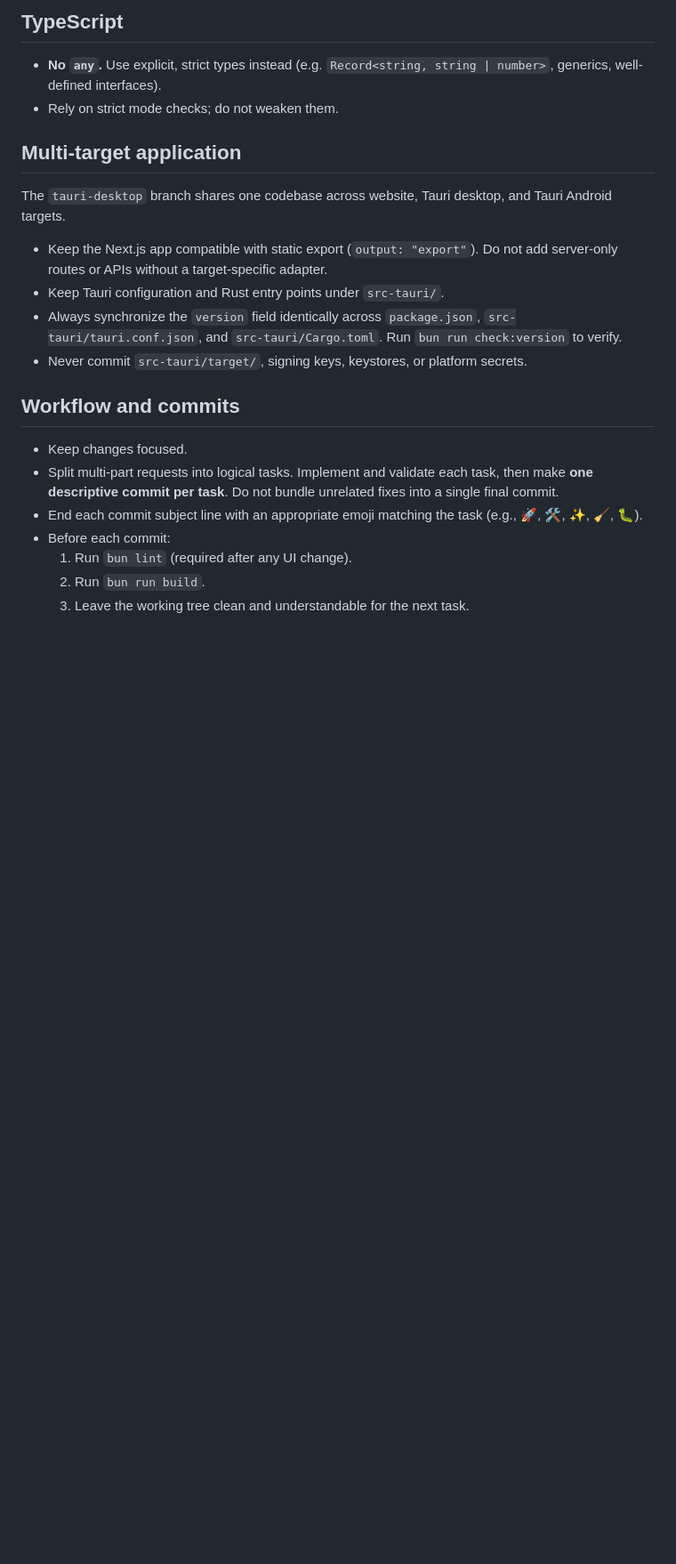
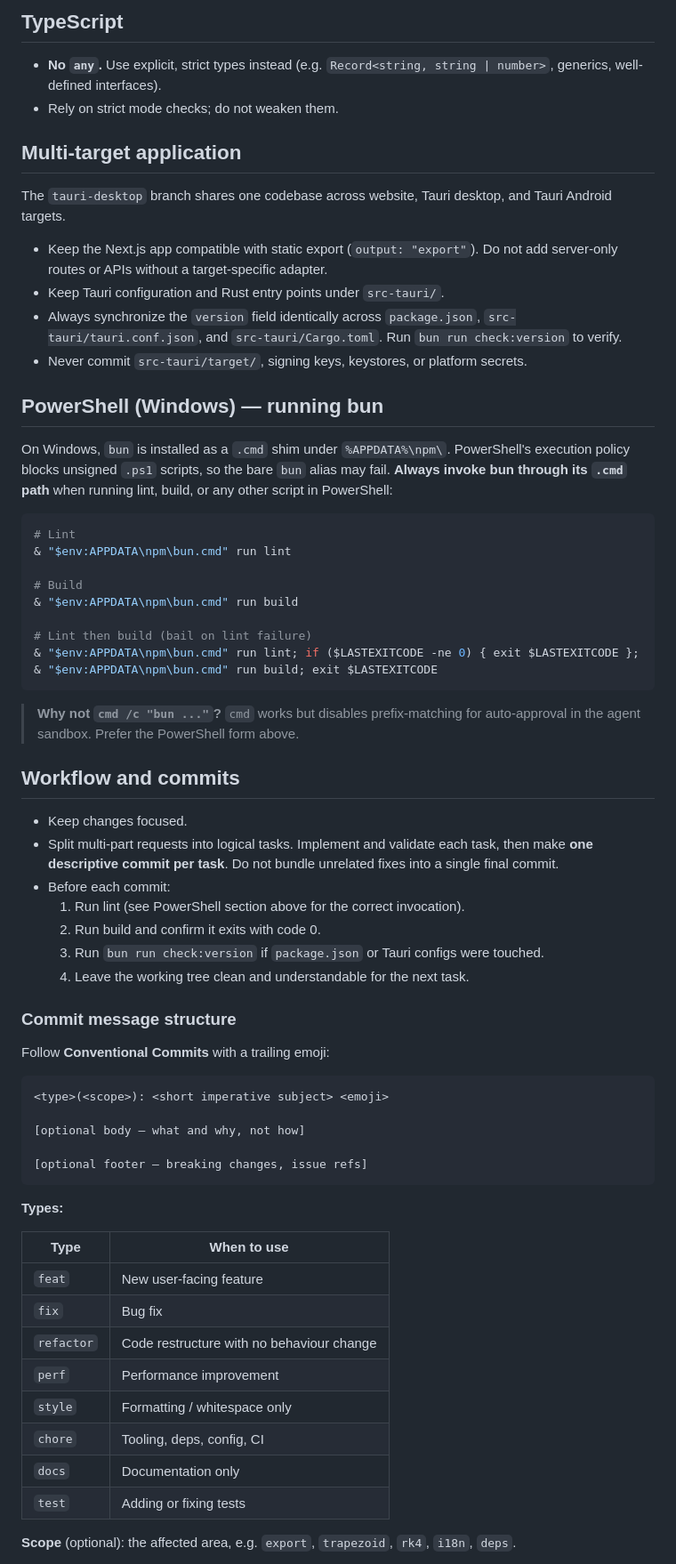
Before and after one commit to hexjasur/numeric-methods, a Markdown page: AGENTS.md, the part around one of its changes. Shown at 89% size. Rendered like a GitHub page; blank space fills up the shorter version.

Commit message:
docs(agents): add PowerShell bun invocation guide and Conventional Commits structure 📝

````diff
--- a/AGENTS.md
+++ b/AGENTS.md
@@ -47,12 +48,57 @@ The `tauri-desktop` branch shares one codebase across website, Tauri desktop, an
 - Always synchronize the `version` field identically across `package.json`, `src-tauri/tauri.conf.json`, and `src-tauri/Cargo.toml`. Run `bun run check:version` to verify.
 - Never commit `src-tauri/target/`, signing keys, keystores, or platform secrets.
 
+## PowerShell (Windows) — running bun
+
+On Windows, `bun` is installed as a `.cmd` shim under `%APPDATA%\npm\`. PowerShell's execution policy blocks unsigned `.ps1` scripts, so the bare `bun` alias may fail. **Always invoke bun through its `.cmd` path** when running lint, build, or any other script in PowerShell:
+
+```powershell
+# Lint
+& "$env:APPDATA\npm\bun.cmd" run lint
+
+# Build
+& "$env:APPDATA\npm\bun.cmd" run build
+
+# Lint then build (bail on lint failure)
+& "$env:APPDATA\npm\bun.cmd" run lint; if ($LASTEXITCODE -ne 0) { exit $LASTEXITCODE }; & "$env:APPDATA\npm\bun.cmd" run build; exit $LASTEXITCODE
+```
+
+> **Why not `cmd /c "bun ..."`?** `cmd` works but disables prefix-matching for auto-approval in the agent sandbox. Prefer the PowerShell form above.
+
 ## Workflow and commits
 
 - Keep changes focused.
 - Split multi-part requests into logical tasks. Implement and validate each task, then make **one descriptive commit per task**. Do not bundle unrelated fixes into a single final commit.
-- End each commit subject line with an appropriate emoji matching the task (e.g., 🚀, 🛠️, ✨, 🧹, 🐛).
 - Before each commit:
-  1. Run `bun lint` (required after any UI change).
-  2. Run `bun run build`.
-  3. Leave the working tree clean and understandable for the next task.
+  1. Run lint (see PowerShell section above for the correct invocation).
+  2. Run build and confirm it exits with code 0.
+  3. Run `bun run check:version` if `package.json` or Tauri configs were touched.
+  4. Leave the working tree clean and understandable for the next task.
+
+### Commit message structure
+
+Follow **Conventional Commits** with a trailing emoji:
+
+```
+<type>(<scope>): <short imperative subject> <emoji>
+
+[optional body — what and why, not how]
+
+[optional footer — breaking changes, issue refs]
+```
+
+**Types:**
+
+| Type | When to use |
+| --- | --- |
+| `feat` | New user-facing feature |
+| `fix` | Bug fix |
+| `refactor` | Code restructure with no behaviour change |
+| `perf` | Performance improvement |
+| `style` | Formatting / whitespace only |
+| `chore` | Tooling, deps, config, CI |
+| `docs` | Documentation only |
+| `test` | Adding or fixing tests |
+
+**Scope** (optional): the affected area, e.g. `export`, `trapezoid`, `rk4`, `i18n`, `deps`.
+
````
Also changed, not shown: other parts of AGENTS.md (+27 -2 lines).
